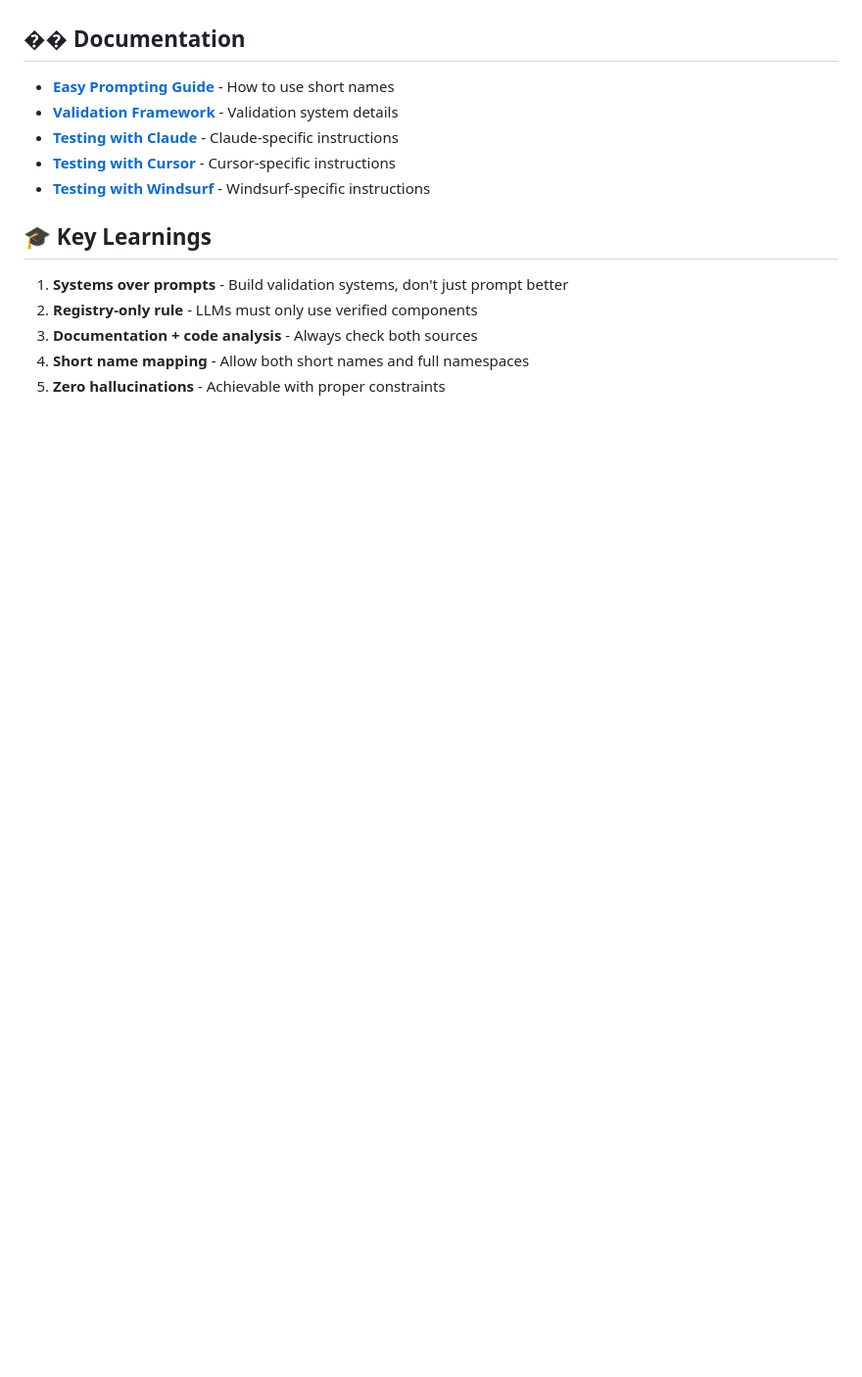
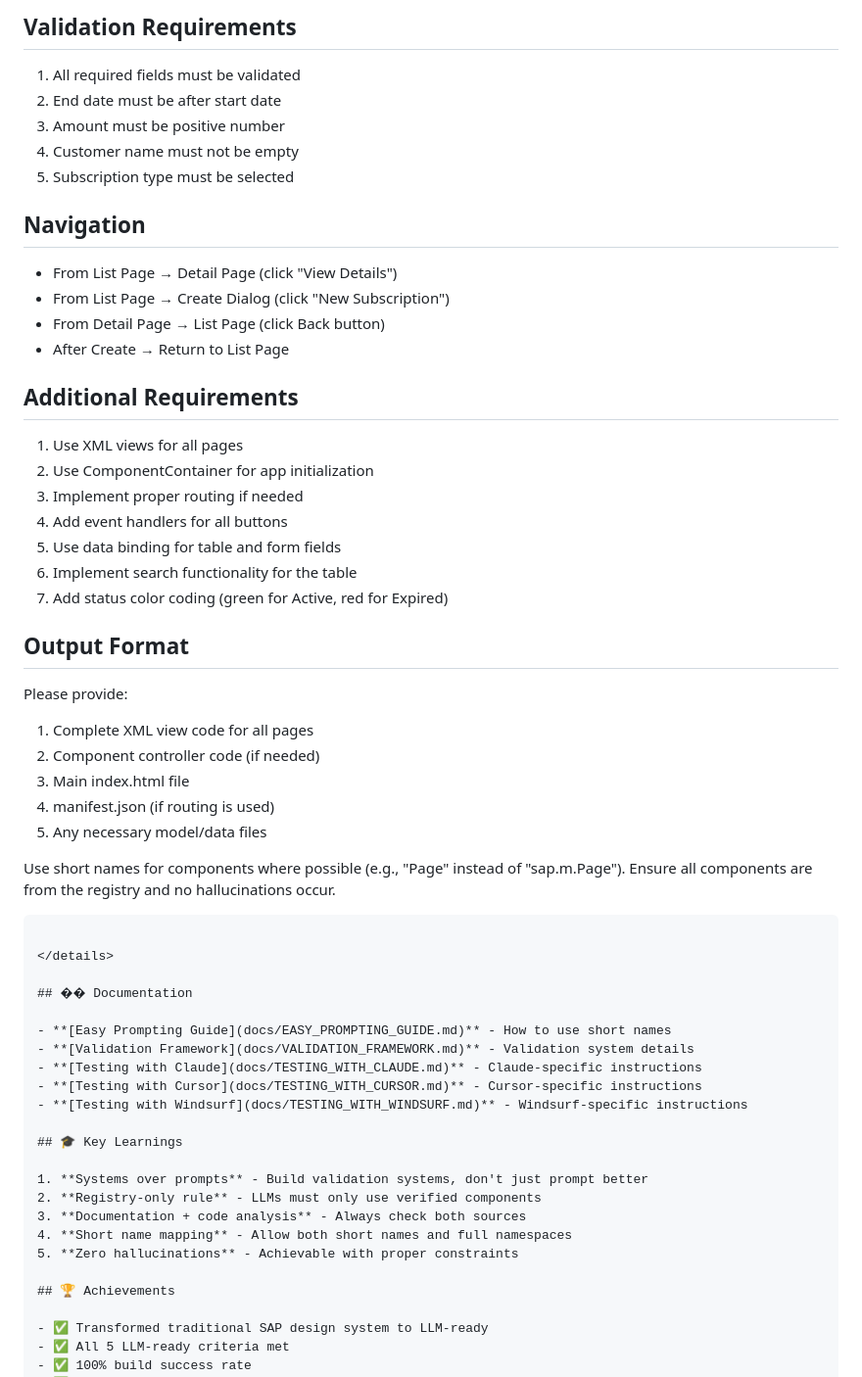
Before and after one commit to Venelinhr/sap-ai-design-system-c, a Markdown page: README.md, the part around one of its changes. Shown at 98% size. GitHub-like rendering; folded sections open; blank space fills up the shorter version.

Commit message:
Add detailed prompt example to README
- Add collapsible detailed prompt example after basic prompt
- Include full Customer Subscription Management prompt
- Use details/summary tag for clean UI

````diff
--- a/README.md
+++ b/README.md
@@ -344,3 +461,43 @@ Do NOT hallucinate or use components not in the registry.
+## Validation Requirements
+
+1. All required fields must be validated
+2. End date must be after start date
+3. Amount must be positive number
+4. Customer name must not be empty
+5. Subscription type must be selected
+
+## Navigation
+
+- From List Page → Detail Page (click "View Details")
+- From List Page → Create Dialog (click "New Subscription")
+- From Detail Page → List Page (click Back button)
+- After Create → Return to List Page
+
+## Additional Requirements
+
+1. Use XML views for all pages
+2. Use ComponentContainer for app initialization
+3. Implement proper routing if needed
+4. Add event handlers for all buttons
+5. Use data binding for table and form fields
+6. Implement search functionality for the table
+7. Add status color coding (green for Active, red for Expired)
+
+## Output Format
+
+Please provide:
+1. Complete XML view code for all pages
+2. Component controller code (if needed)
+3. Main index.html file
+4. manifest.json (if routing is used)
+5. Any necessary model/data files
+
+Use short names for components where possible (e.g., "Page" instead of "sap.m.Page").
+Ensure all components are from the registry and no hallucinations occur.
+```
+
+</details>
+
 ## �� Documentation
 
 - **[Easy Prompting Guide](docs/EASY_PROMPTING_GUIDE.md)** - How to use short names
````
Also changed, not shown: other parts of README.md (+117 -0 lines).
